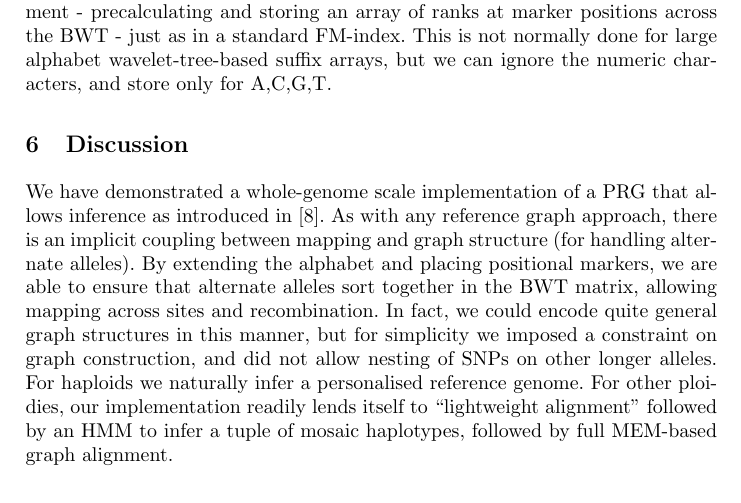
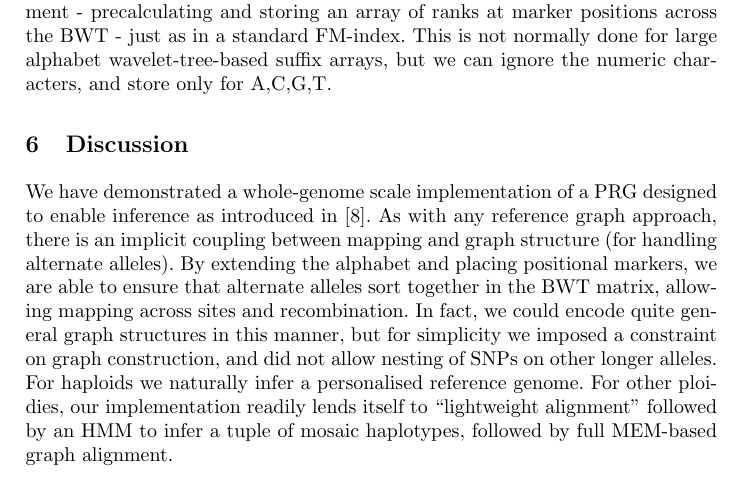
Before and after one commit to iqbal-lab-org/gramtools, a LaTeX paper (paper/wabi-draft.tex): part of page 11 of 12, cut so that both start at the same text. Compiled offline with pdfLaTeX.

Commit message:
Tiny change

```diff
--- a/paper/wabi-draft.tex
+++ b/paper/wabi-draft.tex
@@ -302,7 +302,7 @@ This encoding results in an alphabet of size $4+2n$ where $n$ is the number of v
 Finally, there is one performance improvement which we have yet to implement - precalculating and storing an array of ranks at marker positions across the BWT - just as in a standard FM-index. This is not normally done for large alphabet wavelet-tree-based suffix arrays, but we can ignore the numeric characters, and store only for A,C,G,T.
 
 \section{Discussion}
-We have demonstrated a whole-genome scale implementation of a PRG that allows inference as introduced in \cite{dilthey}. As with any reference graph approach, there is an implicit coupling between mapping and graph structure (for handling alternate alleles). By extending the alphabet and placing positional markers, we are able to ensure that alternate alleles sort together in the BWT matrix, allowing mapping across sites and recombination. In fact, we could encode quite general graph structures in this manner, but for simplicity we imposed a constraint on graph construction, and did not allow nesting of SNPs on other longer alleles. For haploids we naturally infer a personalised reference genome. For other ploidies, our implementation readily lends itself to ``lightweight alignment" followed by an HMM to infer a tuple of mosaic haplotypes, followed by full MEM-based graph alignment.
+We have demonstrated a whole-genome scale implementation of a PRG designed to enable inference as introduced in \cite{dilthey}. As with any reference graph approach, there is an implicit coupling between mapping and graph structure (for handling alternate alleles). By extending the alphabet and placing positional markers, we are able to ensure that alternate alleles sort together in the BWT matrix, allowing mapping across sites and recombination. In fact, we could encode quite general graph structures in this manner, but for simplicity we imposed a constraint on graph construction, and did not allow nesting of SNPs on other longer alleles. For haploids we naturally infer a personalised reference genome. For other ploidies, our implementation readily lends itself to ``lightweight alignment" followed by an HMM to infer a tuple of mosaic haplotypes, followed by full MEM-based graph alignment.
 
 
 
```
Also changed, not shown: paper/wabi-draft.pdf, 2 other files.
